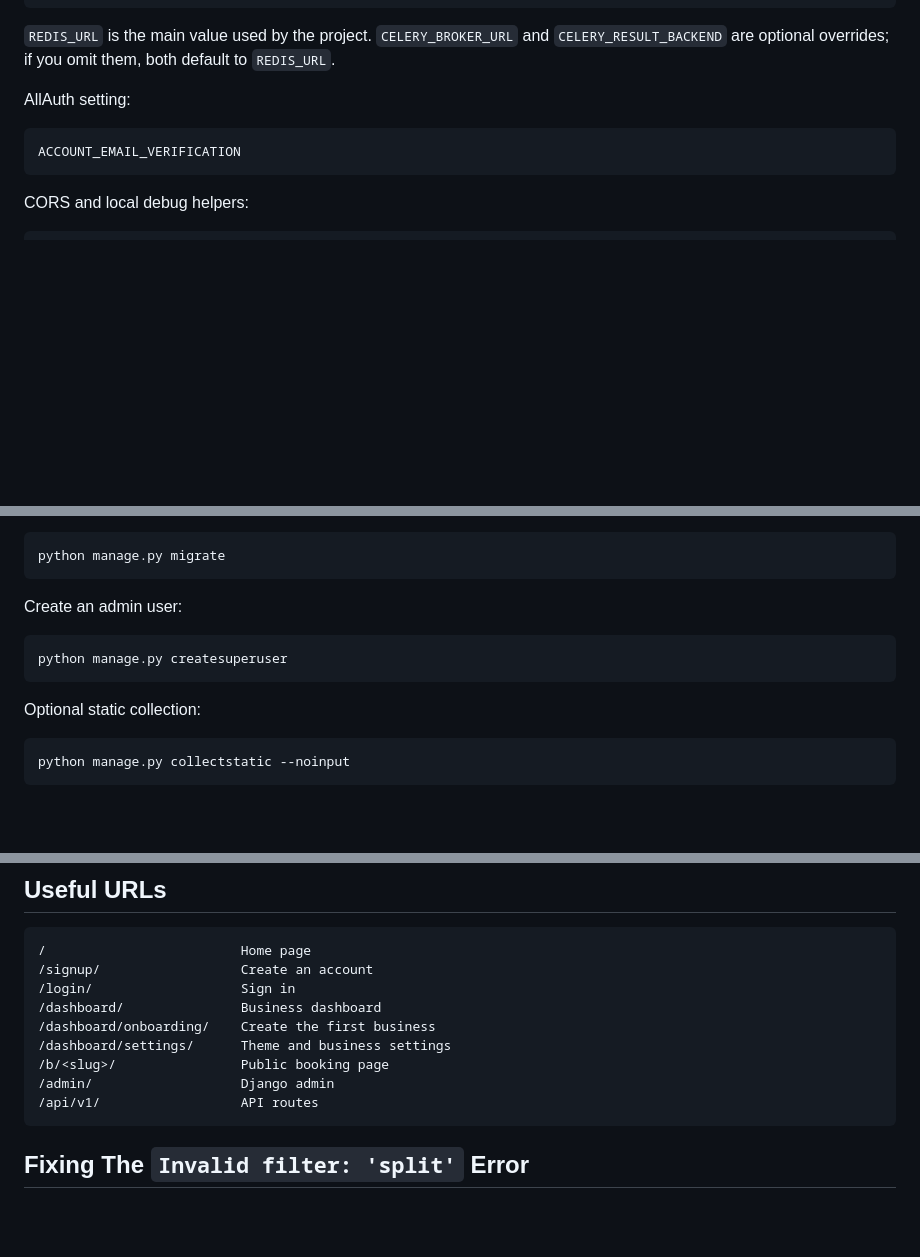
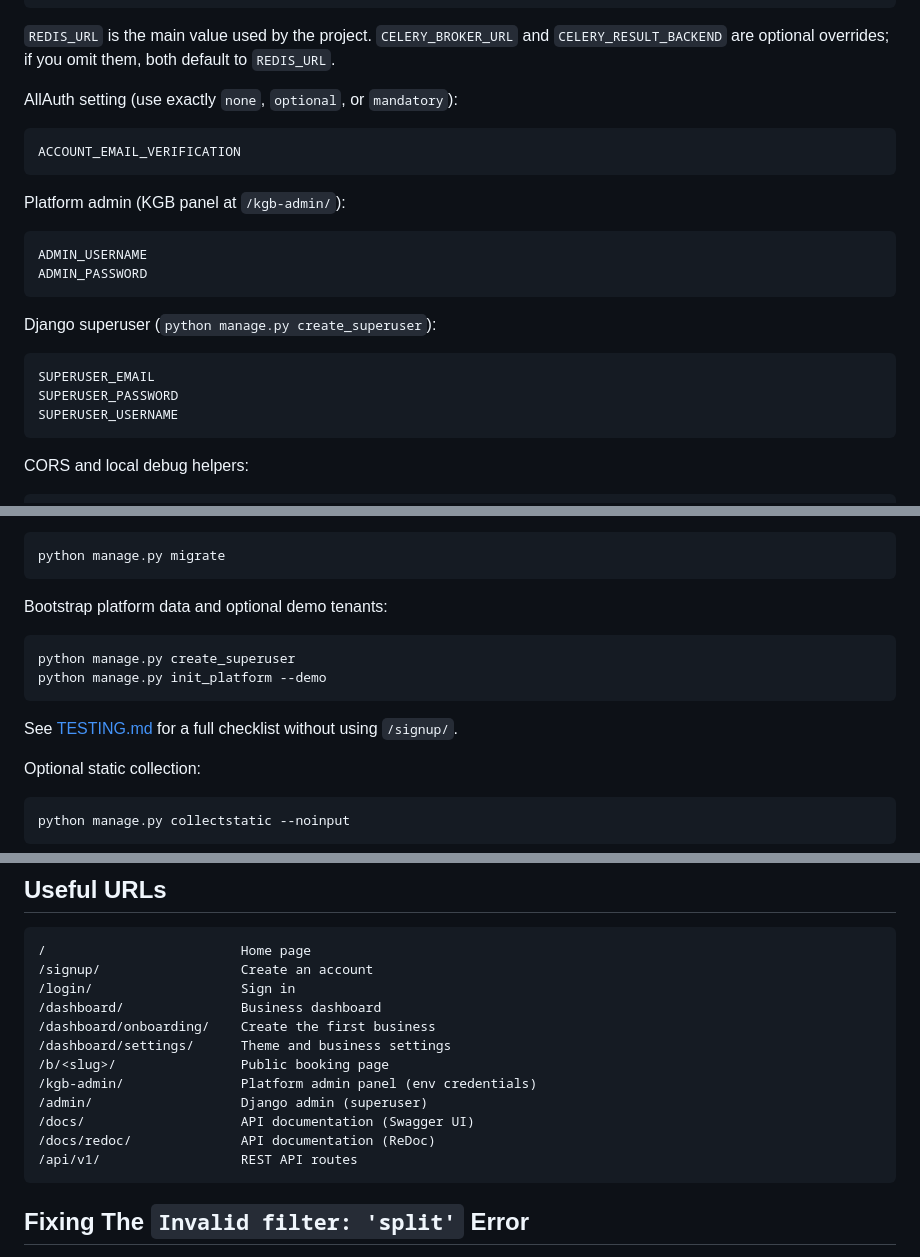
Before and after one commit to tshihab07/Online-Booking-Platform, a Markdown page: README.md, 3 parts joined by grey strips. Drawn GitHub-style; blank space fills up the shorter version.

````diff
--- a/README.md
+++ b/README.md
@@ -93,10 +97,25 @@ CELERY_RESULT_BACKEND
 
 `REDIS_URL` is the main value used by the project. `CELERY_BROKER_URL` and `CELERY_RESULT_BACKEND` are optional overrides; if you omit them, both default to `REDIS_URL`.
 
-AllAuth setting:
+AllAuth setting (use exactly `none`, `optional`, or `mandatory`):
 
 ```text
 ACCOUNT_EMAIL_VERIFICATION
+```
+
+Platform admin (KGB panel at `/kgb-admin/`):
+
+```text
+ADMIN_USERNAME
+ADMIN_PASSWORD
+```
+
+Django superuser (`python manage.py create_superuser`):
+
+```text
+SUPERUSER_EMAIL
+SUPERUSER_PASSWORD
+SUPERUSER_USERNAME
 ```
 
 CORS and local debug helpers:
@@ -174,11 +193,14 @@ Run database migrations:
 python manage.py migrate
 ```
 
-Create an admin user:
+Bootstrap platform data and optional demo tenants:
 
 ```bash
-python manage.py createsuperuser
+python manage.py create_superuser
+python manage.py init_platform --demo
 ```
+
+See [TESTING.md](TESTING.md) for a full checklist without using `/signup/`.
 
 Optional static collection:
 
@@ -226,8 +248,11 @@ If you use hosted Redis, you do not run `redis-server`; the app connects through
 /dashboard/onboarding/    Create the first business
 /dashboard/settings/      Theme and business settings
 /b/<slug>/                Public booking page
-/admin/                   Django admin
-/api/v1/                  API routes
+/kgb-admin/               Platform admin panel (env credentials)
+/admin/                   Django admin (superuser)
+/docs/                    API documentation (Swagger UI)
+/docs/redoc/              API documentation (ReDoc)
+/api/v1/                  REST API routes
 ```
 
 ## Fixing The `Invalid filter: 'split'` Error
````
Also changed, not shown: other parts of README.md (+4 -0 lines).
